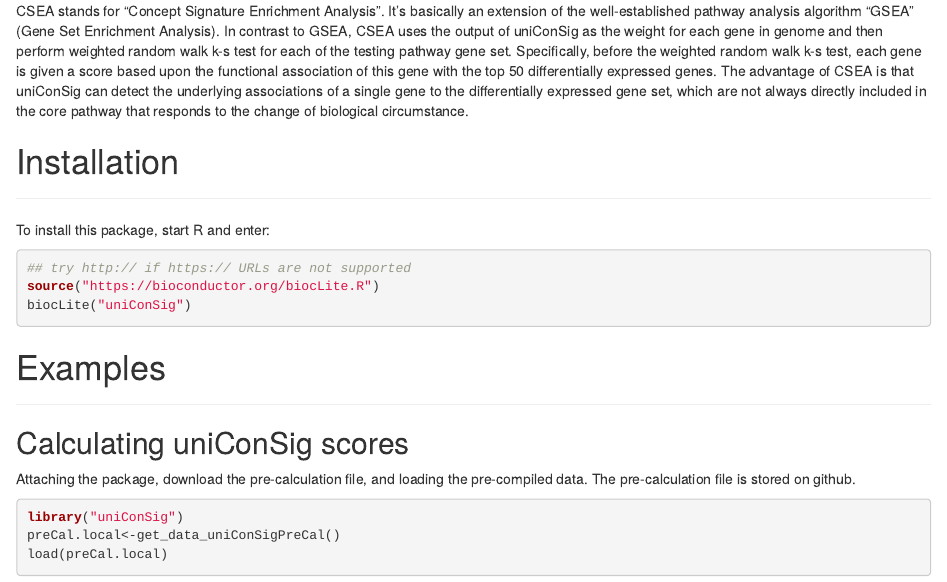
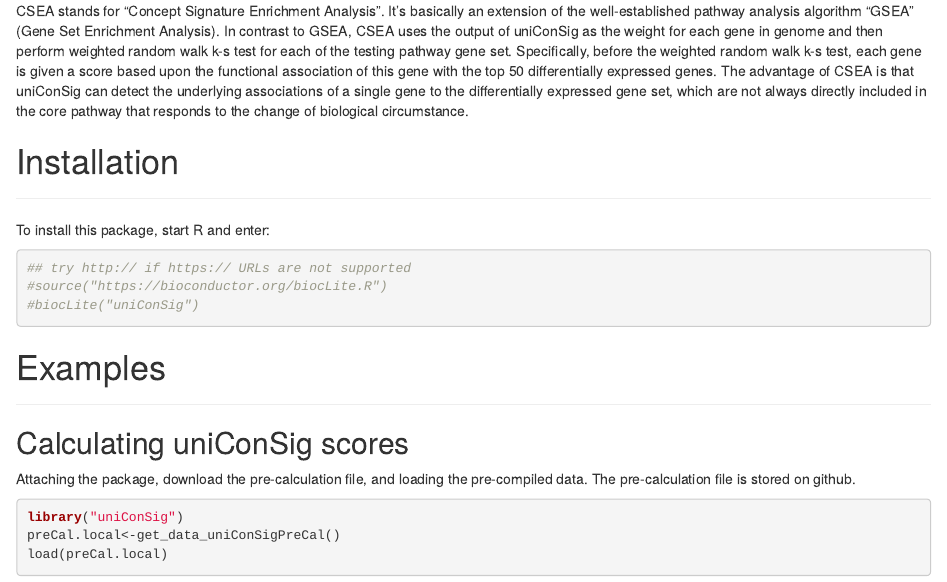
Before and after one commit to wangxlab/uniConSig, an R Markdown document (vignettes/vignette.Rmd): the page in a window 1100 px wide, from 630 px down. Rendered offline with R 4.5, knitr and Pandoc, with nearby package versions; drawn as R Markdown's standard HTML page in place of the format the file asks for.

Commit message:
Update vignette.Rmd

````diff
--- a/vignettes/vignette.Rmd
+++ b/vignettes/vignette.Rmd
@@ -31,8 +31,8 @@
 To install this package, start R and enter:
 ```{r eval=FALSE}
 ## try http:// if https:// URLs are not supported
-source("https://bioconductor.org/biocLite.R")
-biocLite("uniConSig")
+#source("https://bioconductor.org/biocLite.R")
+#biocLite("uniConSig")
 ```
 
 # Examples
````
